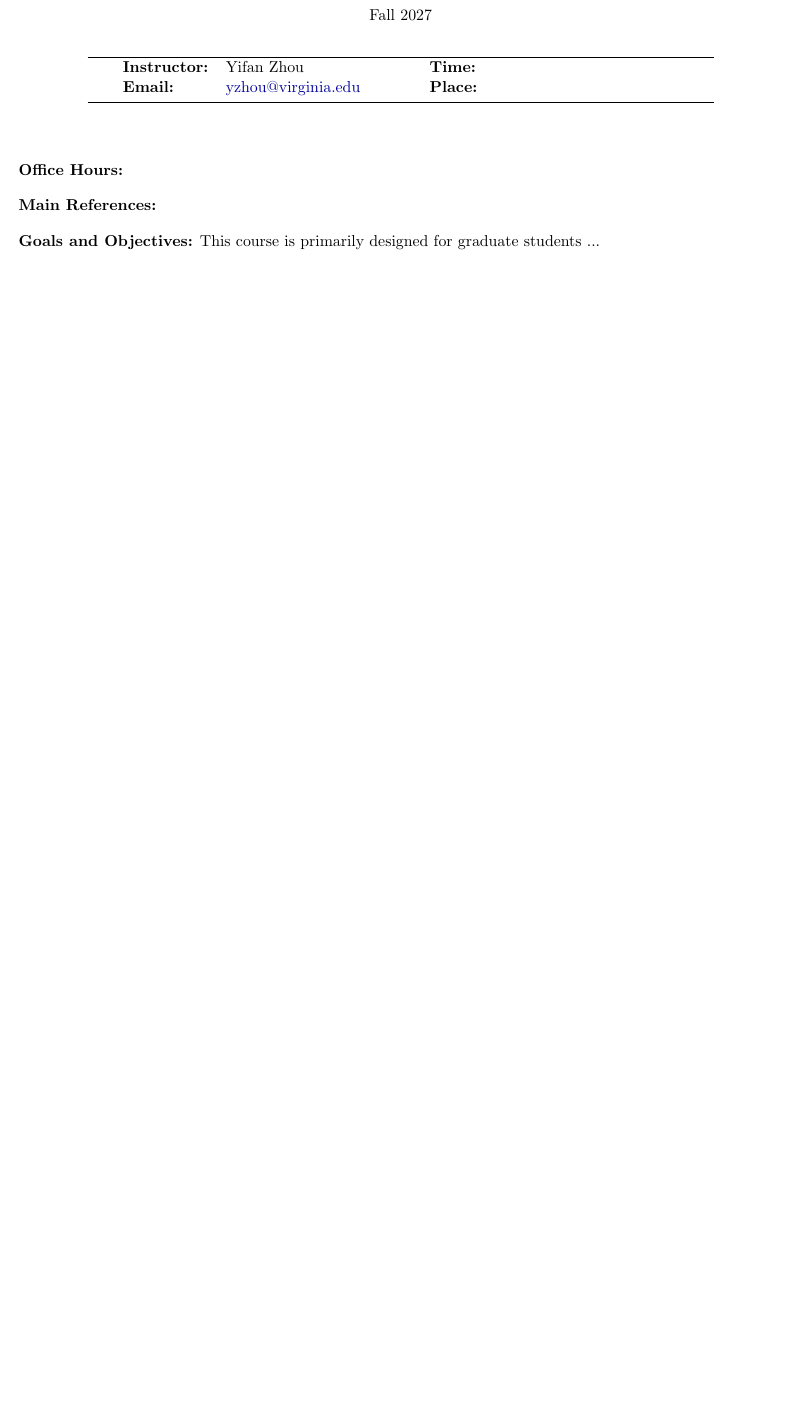
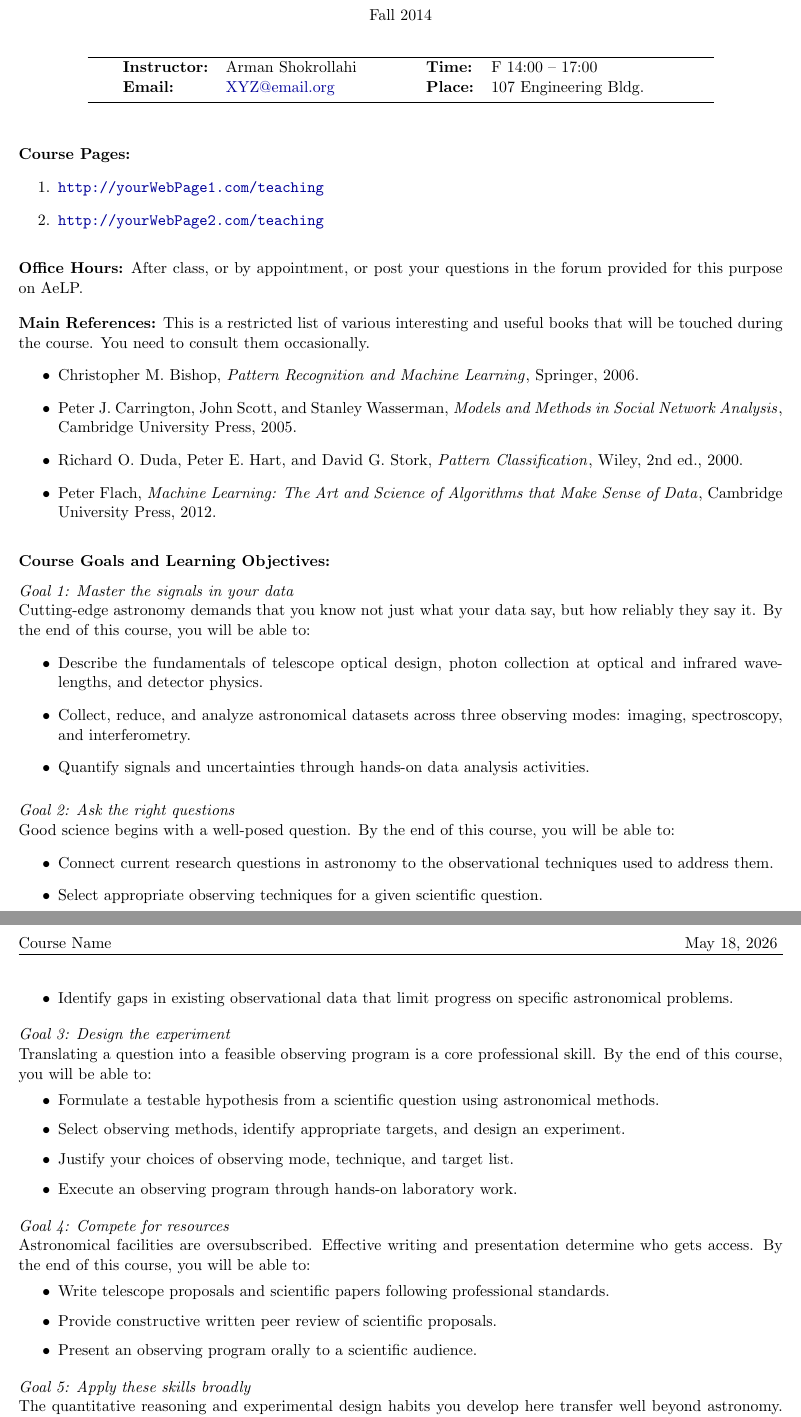
Before and after one commit to YifZhou/ASTR5110, a LaTeX document (Syllabus/syllabus.tex): part of the page before the commit and two parts of pages 1 and 2 of 2 after it, the two joined at a grey line, cut so that both start at the same text, the shorter picture padded with empty space. Compiled offline with pdfLaTeX.

Commit message:
Updates from Overleaf

```diff
--- a/Syllabus/syllabus.tex
+++ b/Syllabus/syllabus.tex
@@ -60,14 +60,14 @@ morekeywords={__global__, __device__},  % CUDA specific keywords
 \end{center}
 \begin{center}
-Fall 2027
+Fall 2014
 \end{center}
 %\date{September 26, 2014}
 \begin{center}
 \rule{6in}{0.4pt}
 \begin{minipage}[t]{.75\textwidth}
 \begin{tabular}{llcccll}
-\textbf{Instructor:} & Yifan Zhou & & &  & \textbf{Time:} &  \\
-\textbf{Email:} &  \href{mailto:uyr2ce@virginia.edu}{yzhou@virginia.edu} & & & & \textbf{Place:} &
+\textbf{Instructor:} & Arman Shokrollahi & & &  & \textbf{Time:} & F 14:00 -- 17:00 \\
+\textbf{Email:} &  \href{mailto:XYZ@email.org}{XYZ@email.org} & & & & \textbf{Place:} & 107 Engineering Bldg.
 \end{tabular}
 \end{minipage}
 \rule{6in}{0.4pt}
@@ -75,11 +75,68 @@ Fall 2027
 \vspace{.5cm}
 \setlength{\unitlength}{1in}
 \renewcommand{\arraystretch}{2}
+\noindent\textbf{Course Pages:} \begin{enumerate}
+\item \url{http://yourWebPage1.com/teaching}
+\item \url{http://yourWebPage2.com/teaching}
+\end{enumerate}
 \vskip.15in
-\noindent\textbf{Office Hours:}
+\noindent\textbf{Office Hours:} After class, or by appointment, or post your questions in the forum provided for this purpose on AeLP.
 \vskip.15in
 \noindent\textbf{Main References:} %\footnotemark
-
+This is a  restricted list of various interesting and useful books that will be touched during the course. You need to consult them occasionally.
+\begin{itemize}
+\item Christopher M. Bishop, {\textit{Pattern Recognition and Machine Learning}}, Springer, 2006.
+\item Peter J. Carrington, John Scott, and Stanley Wasserman, {\textit{Models and Methods in Social Network Analysis}}, Cambridge University Press, 2005.
+\item Richard O. Duda, Peter E. Hart, and David G. Stork, {\textit{Pattern Classification}}, Wiley, 2nd ed., 2000.
+\item Peter Flach, {\textit{Machine Learning: The Art and Science of Algorithms that Make Sense of Data}}, Cambridge University Press, 2012.
+\end{itemize}
 % \footnotetext{Downloadable ebook versions are available on AeLP.}
 \vskip.15in
-\noindent\textbf{Goals and Objectives:}  This course is  primarily designed for graduate students ...
+\noindent\textbf{Course Goals and Learning Objectives:}
+
+\vskip.1in
+\noindent\textit{Goal 1: Master the signals in your data}
+
+\noindent Cutting-edge astronomy demands that you know not just what your data say, but how reliably they say it. By the end of this course, you will be able to:
+\begin{itemize}
+  \item Describe the fundamentals of telescope optical design, photon collection at optical and infrared wavelengths, and detector physics.
+  \item Collect, reduce, and analyze astronomical datasets across three observing modes: imaging, spectroscopy, and interferometry.
+  \item Quantify signals and uncertainties through hands-on data analysis activities.
+\end{itemize}
+
+\vskip.1in
+\noindent\textit{Goal 2: Ask the right questions}
+
+\noindent Good science begins with a well-posed question. By the end of this course, you will be able to:
+\begin{itemize}
+  \item Connect current research questions in astronomy to the observational techniques used to address them.
+  \item Select appropriate observing techniques for a given scientific question.
+  \item Identify gaps in existing observational data that limit progress on specific astronomical problems.
+\end{itemize}
+
+\vskip.1in
+\noindent\textit{Goal 3: Design the experiment}
+
+\noindent Translating a question into a feasible observing program is a core professional skill. By the end of this course, you will be able to:
+\begin{itemize}
+  \item Formulate a testable hypothesis from a scientific question using astronomical methods.
+  \item Select observing methods, identify appropriate targets, and design an experiment.
+  \item Justify your choices of observing mode, technique, and target list.
+  \item Execute an observing program through hands-on laboratory work.
+\end{itemize}
+
+\vskip.1in
+\noindent\textit{Goal 4: Compete for resources}
+
+\noindent Astronomical facilities are oversubscribed. Effective writing and presentation determine who gets access. By the end of this course, you will be able to:
+\begin{itemize}
+  \item Write telescope proposals and scientific papers following professional standards.
+  \item Provide constructive written peer review of scientific proposals.
+  \item Present an observing program orally to a scientific audience.
+\end{itemize}
+
+\vskip.1in
+\noindent\textit{Goal 5: Apply these skills broadly}
+
+\noindent The quantitative reasoning and experimental design habits you develop here transfer well beyond astronomy. By the end of this course, you will be able to:
+\begin{itemize}
```
Also changed, not shown: Syllabus/syllabus.tex (16 more changed lines).
